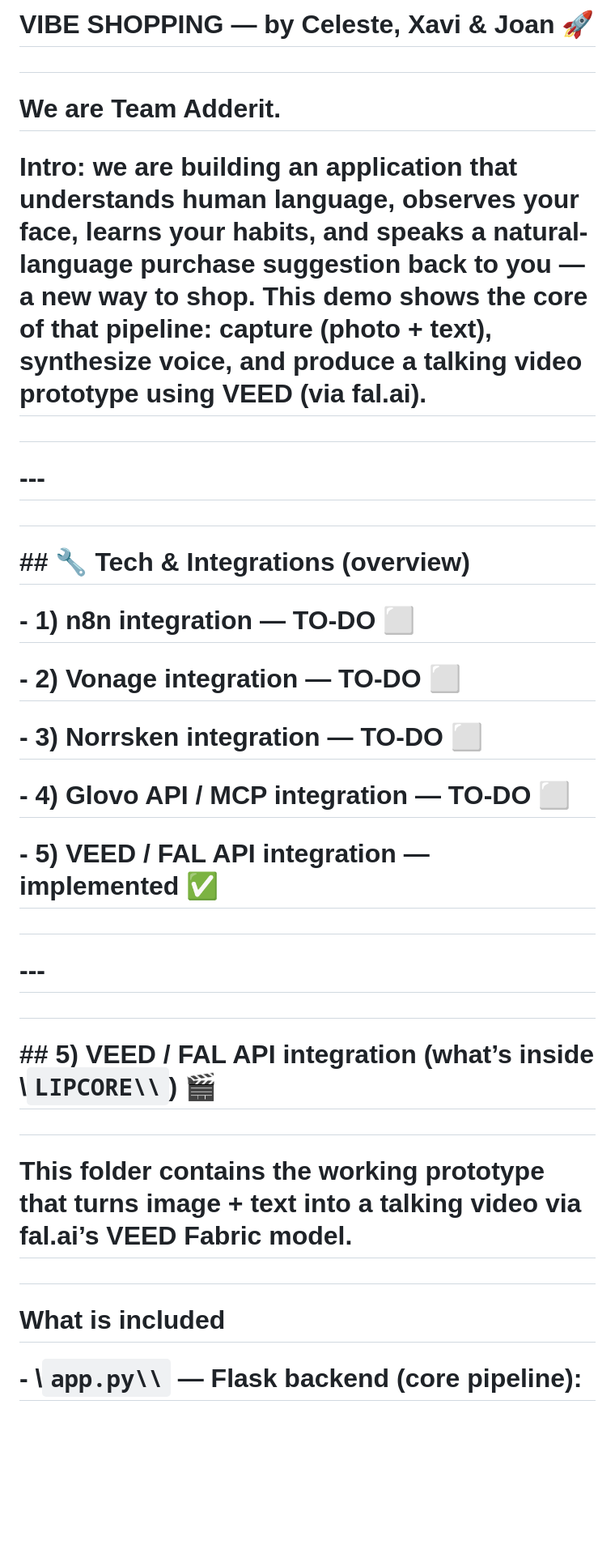
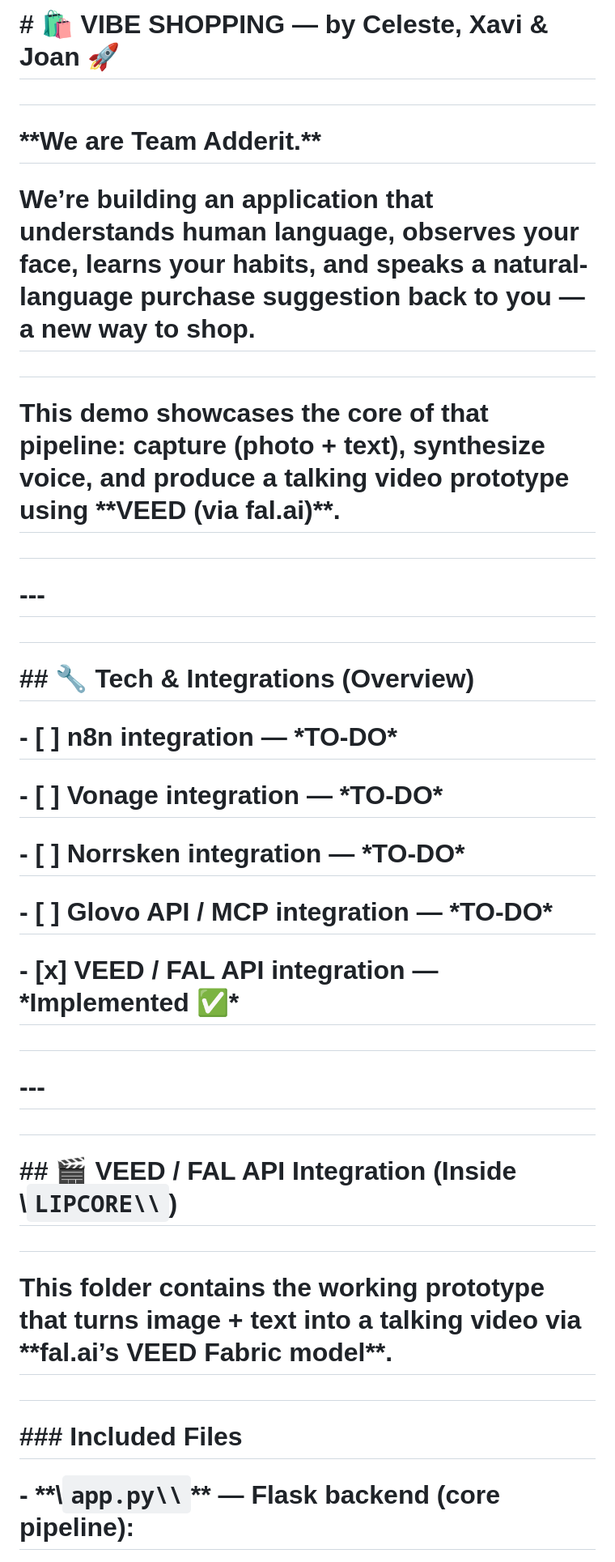
Before and after one commit to CelesteSabater/hackbarna25, a Markdown page: README.md, the part around one of its changes. Shown at 81% size. GitHub-like rendering; blank space fills up the shorter version.

```diff
--- a/README.md
+++ b/README.md
@@ -1,10 +1,14 @@
-# VIBE SHOPPING — by Celeste, Xavi \& Joan 🚀
+# \# 🛍️ VIBE SHOPPING — by Celeste, Xavi \& Joan 🚀
 
 #
 
-# We are Team Adderit.
+# \*\*We are Team Adderit.\*\*
 
-# Intro: we are building an application that understands human language, observes your face, learns your habits, and speaks a natural-language purchase suggestion back to you — a new way to shop. This demo shows the core of that pipeline: capture (photo + text), synthesize voice, and produce a talking video prototype using VEED (via fal.ai).
+# We’re building an application that understands human language, observes your face, learns your habits, and speaks a natural-language purchase suggestion back to you — a new way to shop.
+
+#
+
+# This demo showcases the core of that pipeline: capture (photo + text), synthesize voice, and produce a talking video prototype using \*\*VEED (via fal.ai)\*\*.
 
 #
 
@@ -12,17 +16,17 @@
 
 #
 
-# \## 🔧 Tech \& Integrations (overview)
+# \## 🔧 Tech \& Integrations (Overview)
 
-# \- 1) n8n integration — TO-DO ⬜
+# \- \[ ] n8n integration — \*TO-DO\*
 
-# \- 2) Vonage integration — TO-DO ⬜
+# \- \[ ] Vonage integration — \*TO-DO\*
 
-# \- 3) Norrsken integration — TO-DO ⬜
+# \- \[ ] Norrsken integration — \*TO-DO\*
 
-# \- 4) Glovo API / MCP integration — TO-DO ⬜
+# \- \[ ] Glovo API / MCP integration — \*TO-DO\*
 
-# \- 5) VEED / FAL API integration — implemented ✅
+# \- \[x] VEED / FAL API integration — \*Implemented ✅\*
 
 #
 
@@ -30,15 +34,15 @@
 
 #
 
-# \## 5) VEED / FAL API integration (what’s inside \\`LIPCORE\\`) 🎬
+# \## 🎬 VEED / FAL API Integration (Inside \\`LIPCORE\\`)
 
 #
 
-# This folder contains the working prototype that turns image + text into a talking video via fal.ai’s VEED Fabric model.
+# This folder contains the working prototype that turns image + text into a talking video via \*\*fal.ai’s VEED Fabric model\*\*.
 
 #
 
-# What is included
+# \### Included Files
 
-# \- \\`app.py\\` — Flask backend (core pipeline):
+# \- \*\*\\`app.py\\`\*\* — Flask backend (core pipeline):
 
```
Also changed, not shown: other parts of README.md (+71 -75 lines).
